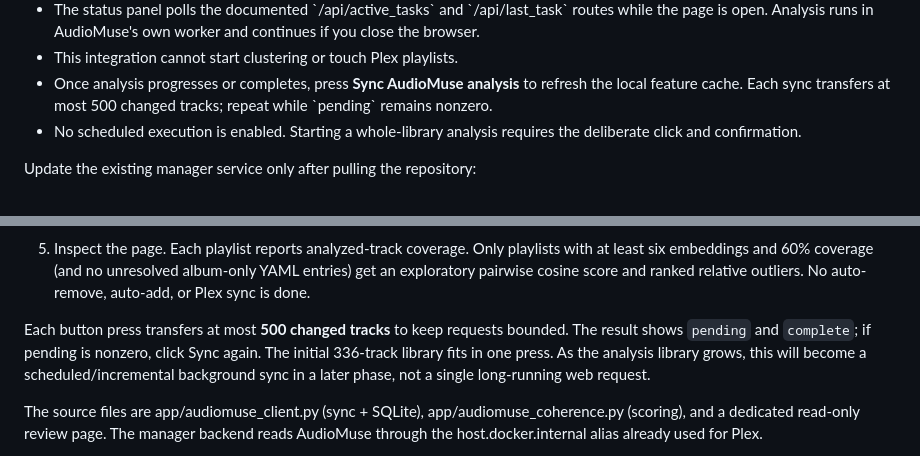
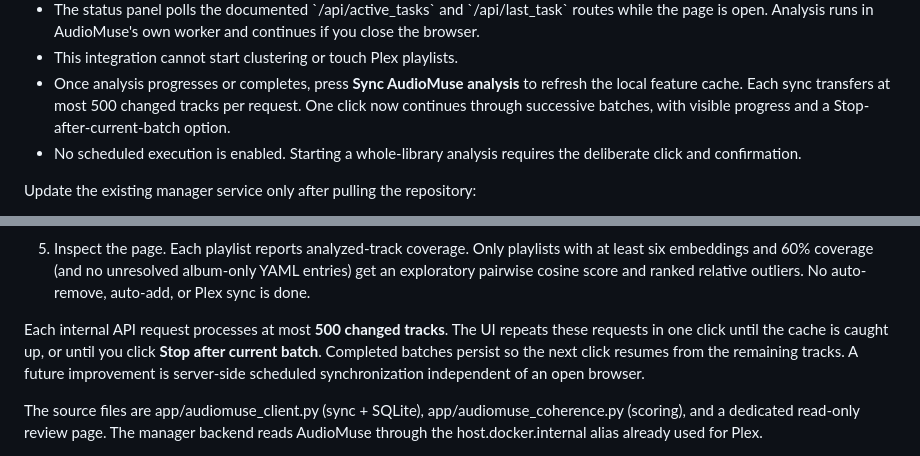
Before and after one commit to tpepels/plex-playlist-builder, a Markdown page: deploy/audiomuse/README.md, 2 parts joined by grey strips. GitHub-like rendering.

Commit message:
Align AudioMuse deployment docs with automatic resumable batch synchronization

```diff
--- a/deploy/audiomuse/README.md
+++ b/deploy/audiomuse/README.md
@@ -143,7 +143,8 @@ and show the active/main-task status:
 - This integration cannot start clustering or touch Plex playlists.
 - Once analysis progresses or completes, press **Sync AudioMuse analysis**
   to refresh the local feature cache. Each sync transfers at most 500 changed
-  tracks; repeat while \`pending\` remains nonzero.
+  tracks per request. One click now continues through successive batches,
+  with visible progress and a Stop-after-current-batch option.
 - No scheduled execution is enabled. Starting a whole-library analysis requires
   the deliberate click and confirmation.
 
@@ -207,11 +208,11 @@ Linux user's home directory is not automatically visible inside Docker.
    album-only YAML entries) get an exploratory pairwise cosine score and ranked
    relative outliers. No auto-remove, auto-add, or Plex sync is done.
 
-Each button press transfers at most **500 changed tracks** to keep requests bounded.
-The result shows `pending` and `complete`; if pending is nonzero, click
-Sync again. The initial 336-track library fits in one press. As the analysis
-library grows, this will become a scheduled/incremental background sync in
-a later phase, not a single long-running web request.
+Each internal API request processes at most **500 changed tracks**. The UI
+repeats these requests in one click until the cache is caught up, or until you
+click **Stop after current batch**. Completed batches persist so the next
+click resumes from the remaining tracks. A future improvement is server-side
+scheduled synchronization independent of an open browser.
 
 The source files are app/audiomuse_client.py (sync + SQLite),
 app/audiomuse_coherence.py (scoring), and a dedicated read-only review
```
